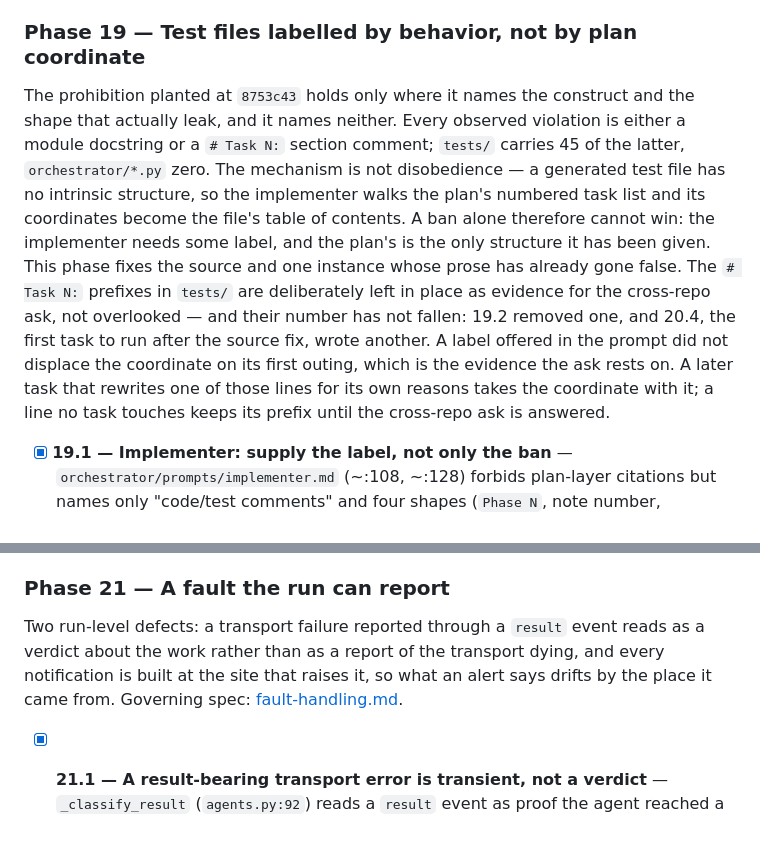
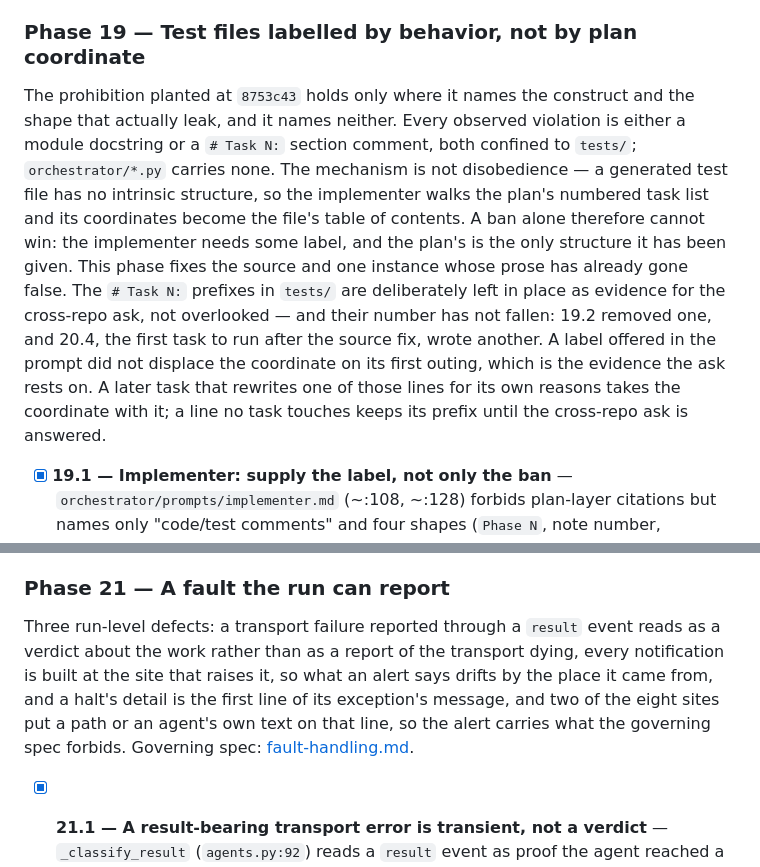
Before and after one commit to mind-systems/orchestrator, a Markdown page: .ai-factory/roadmaps/trickster77777.md, 2 parts joined by grey strips. Rendered like a GitHub page; blank space fills up the shorter version.

```diff
--- a/.ai-factory/roadmaps/trickster77777.md
+++ b/.ai-factory/roadmaps/trickster77777.md
@@ -86,7 +86,7 @@ Durable artifacts — code, tests, docs — never cite the fluid plan layer; the
 
 ### Phase 19 — Test files labelled by behavior, not by plan coordinate
 
-The prohibition planted at `8753c43` holds only where it names the construct and the shape that actually leak, and it names neither. Every observed violation is either a module docstring or a `# Task N:` section comment; `tests/` carries 45 of the latter, `orchestrator/*.py` zero. The mechanism is not disobedience — a generated test file has no intrinsic structure, so the implementer walks the plan's numbered task list and its coordinates become the file's table of contents. A ban alone therefore cannot win: the implementer needs some label, and the plan's is the only structure it has been given. This phase fixes the source and one instance whose prose has already gone false. The `# Task N:` prefixes in `tests/` are deliberately left in place as evidence for the cross-repo ask, not overlooked — and their number has not fallen: 19.2 removed one, and 20.4, the first task to run after the source fix, wrote another. A label offered in the prompt did not displace the coordinate on its first outing, which is the evidence the ask rests on. A later task that rewrites one of those lines for its own reasons takes the coordinate with it; a line no task touches keeps its prefix until the cross-repo ask is answered.
+The prohibition planted at `8753c43` holds only where it names the construct and the shape that actually leak, and it names neither. Every observed violation is either a module docstring or a `# Task N:` section comment, both confined to `tests/`; `orchestrator/*.py` carries none. The mechanism is not disobedience — a generated test file has no intrinsic structure, so the implementer walks the plan's numbered task list and its coordinates become the file's table of contents. A ban alone therefore cannot win: the implementer needs some label, and the plan's is the only structure it has been given. This phase fixes the source and one instance whose prose has already gone false. The `# Task N:` prefixes in `tests/` are deliberately left in place as evidence for the cross-repo ask, not overlooked — and their number has not fallen: 19.2 removed one, and 20.4, the first task to run after the source fix, wrote another. A label offered in the prompt did not displace the coordinate on its first outing, which is the evidence the ask rests on. A later task that rewrites one of those lines for its own reasons takes the coordinate with it; a line no task touches keeps its prefix until the cross-repo ask is answered.
 
 - [x] **19.1 — Implementer: supply the label, not only the ban** — `orchestrator/prompts/implementer.md` (~:108, ~:128) forbids plan-layer citations but names only "code/test comments" and four shapes (`Phase N`, note number, `ROADMAP`/`Plan`, `.ai-factory/` path); what actually leaks is the module docstring and `# Task N:`, transcribed from the plan-list format at `planner.md:96`/`test-planner.md:96`. Widen the construct to comments, docstrings, and module headers; add `Task N`/`task N.M` to the shapes; and supply the positive replacement — sections and docstrings labelled by the behavior under test, the plan's `**Task N:**` headers scaffolding, never content to transcribe. Do NOT touch the `**Task N:**` plan-list format (7.1 froze it); do NOT sweep existing citations (19.2 owns the one in scope). Spec: `.ai-factory/specs/trickster77777/35-implementer-supplies-the-label.md`.
 - [x] **19.2 — `test_agents.py`: a stale RED docstring that misstates the code** — `test_agents.py:260` reads `# Task 5: RED case -- semver ordering (fixed in task 2.2)`; `2.2` is a pruned roadmap coordinate (the file now opens at `### Phase 3`), so the citation dangles today and will falsely resolve once the number is reused. The docstring at 265–268 still claims the assertion "is expected to fail until the sort is semver-aware", but the test passes today. Rewrite both to state current behavior, self-contained. Guard: text only — no assertion, name, fixture, import, or logic change; the other `# Task N:` comments stay as deliberate evidence. Spec: `.ai-factory/specs/trickster77777/36-test-agents-stale-red-docstring.md`.
@@ -108,7 +108,7 @@ The run *is* the process: `cli()`'s `except` arms are the only place an outcome
 
 ### Phase 21 — A fault the run can report
 
-Two run-level defects: a transport failure reported through a `result` event reads as a verdict about the work rather than as a report of the transport dying, and every notification is built at the site that raises it, so what an alert says drifts by the place it came from. Governing spec: [fault-handling.md](../../docs/concepts/fault-handling.md).
+Three run-level defects: a transport failure reported through a `result` event reads as a verdict about the work rather than as a report of the transport dying, every notification is built at the site that raises it, so what an alert says drifts by the place it came from, and a halt's detail is the first line of its exception's message, and two of the eight sites put a path or an agent's own text on that line, so the alert carries what the governing spec forbids. Governing spec: [fault-handling.md](../../docs/concepts/fault-handling.md).
 
 - [x] **21.1 — A result-bearing transport error is transient, not a verdict** — `_classify_result` (`agents.py:92`) reads a `result` event as proof the agent reached a verdict, so a CLI that dies mid-response reporting `API Error: Connection closed mid-response.` with exit 1 classifies as `error` and raises a bare `RuntimeError` on the first attempt, killing a multi-hour run with a traceback. Add a transport-marker predicate over `result_text` and two branches mirroring the `no_result` pair — retry while attempts remain, `NetworkError` once they are spent — and give the run words for what it survived: the retry line and the `NetworkError` message gain a transport case, so a connection drop is not reported as an overload or as a resultless death. Supersedes 18.1.2's pin on result-bearing nonzero exits; the ratelimit and `is_error` branches and a markerless nonzero exit stay as they are. Spec: `.ai-factory/specs/trickster77777/41-transport-fault-is-not-a-verdict.md`. [18m 18s]
 
```
Also changed, not shown: other parts of .ai-factory/roadmaps/trickster77777.md (+8 -0 lines), 2 other files.
